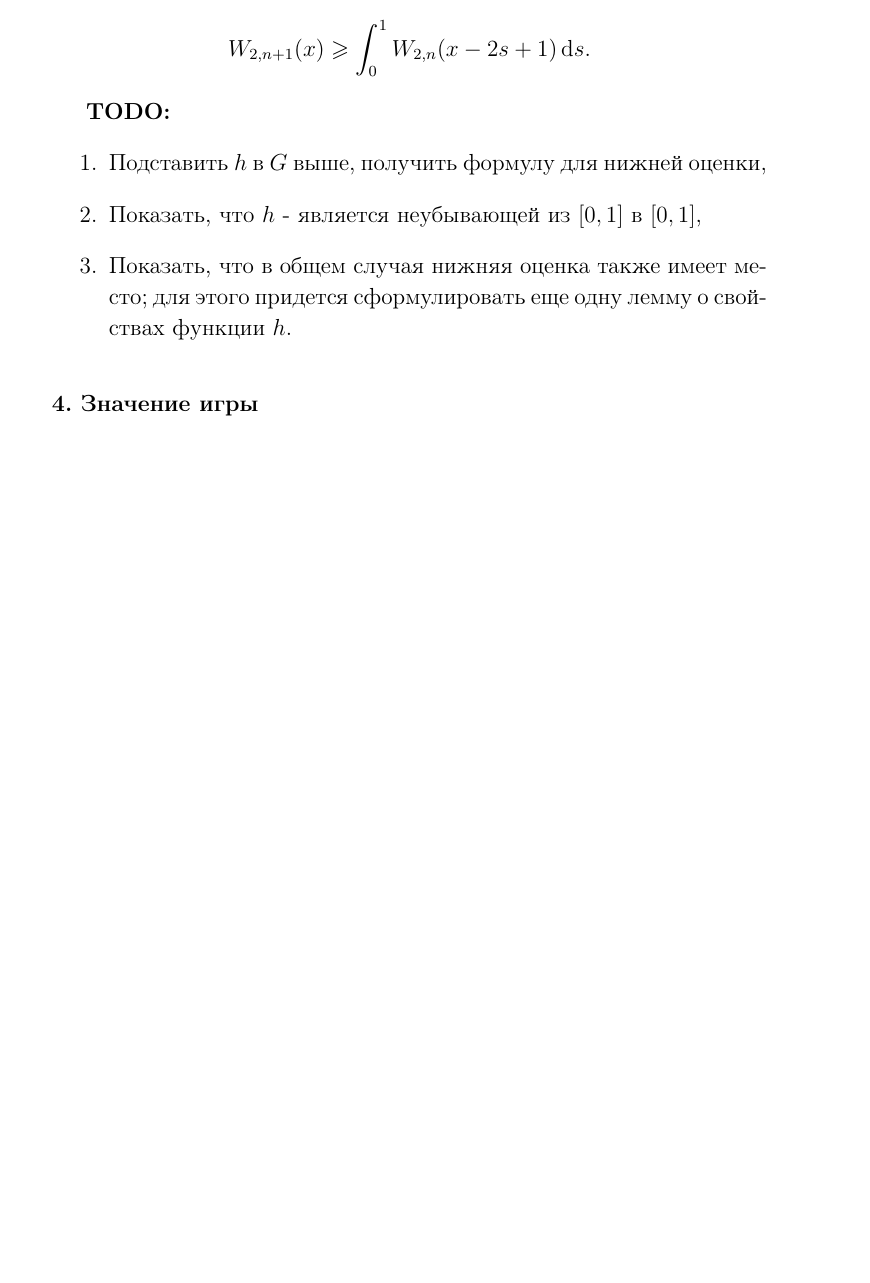
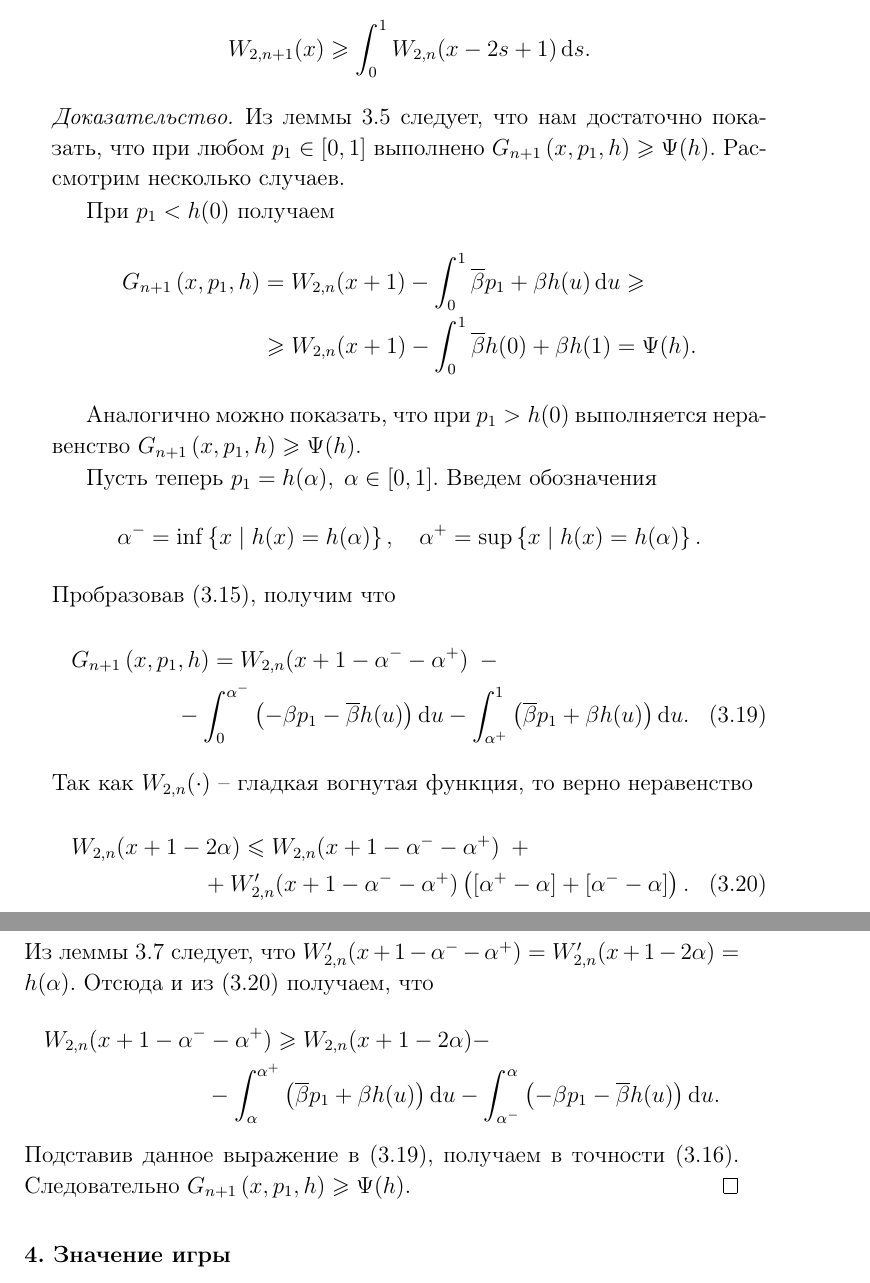
Before and after one commit to ArtemPyanykh/cont-convex-combination-bidding-paper, a LaTeX document (paper.tex): part of page 17 of 18 before the commit and two parts of pages 17 and 18 of 19 after it, the two joined at a grey line, cut so that both start at the same text, the shorter picture padded with empty space. Compiled offline with pdfLaTeX; the source files are stored in an older character set and shown here as Unicode.

Commit message:
Finish a section on the second player's guaranteed payoff

```diff
--- a/paper.tex
+++ b/paper.tex
@@ -782,13 +783,46 @@
     W_{2,n+1}(x) \geqslant \int_0^1 W_{2,n}(x - 2s + 1) \di s.
   \end{equation*}
 \end{theorem}
+\begin{proof}
+  Из леммы \ref{lemma:W:lowerBound:parametrized} следует, что нам достаточно показать, что при любом $p_1 \in [0, 1]$ выполнено $\G[p_1][h] \geqslant \Psi(h)$.
+  Рассмотрим несколько случаев.
 
-\textbf{TODO:}
-\begin{enumerate}
-\item Подставить $h$ в $G$ выше, получить формулу для нижней оценки,
-\item Показать, что $h$ - является неубывающей из $[0, 1]$ в $[0, 1]$,
-\item Показать, что в общем случая нижняя оценка также имеет место; для этого придется сформулировать еще одну лемму о свойствах функции $h$.
-\end{enumerate}
+  При $p_1 < h(0)$ получаем
+  \begin{align*}
+    \G[p_1][h] &= W_{2,n}(x + 1) - \int_0^1 \Dco p_1 + \Co h(u) \di u \geqslant \\
+    &\geqslant W_{2,n}(x + 1) - \int_0^1 \Dco h(0) + \Co h(1) = \Psi(h).
+  \end{align*}
+
+  Аналогично можно показать, что при $p_1 > h(0)$ выполняется неравенство $\G[p_1][h] \geqslant \Psi(h)$.
+
+  Пусть теперь $p_1 = h(\alpha), \; \alpha \in [0, 1]$.
+  Введем обозначения
+  \[
+    \alpha^- = \inf \left\{ x \;|\; h(x) = h(\alpha) \right\}, \quad
+    \alpha^+ = \sup \left\{ x \;|\; h(x) = h(\alpha) \right\}.
+  \]
+  Пробразовав \eqref{eq:W:lowerBound:parameterized}, получим что
+  \begin{multline}\label{eq:g:+-}
+    \G[p_1][h] = W_{2,n}(x + 1 - \alpha^- - \alpha^+) \enskip - \\
+    - \int_0^{\alpha^-} \left(-\Co p_1 - \Dco h(u)\right) \di u
+    - \int_{\alpha^+}^1 \left(\Dco p_1 + \Co h(u)\right) \di u.
+  \end{multline}
+  Так как $W_{2,n}(\cdot)$ -- гладкая вогнутая функция, то верно неравенство
+  \begin{multline}\label{eq:W:+-:ineq}
+    W_{2,n}(x + 1 - 2\alpha) \leqslant W_{2,n}(x + 1 - \alpha^- - \alpha^+) \enskip +\\
+    + W_{2,n}'(x + 1 - \alpha^- - \alpha^+) \left( [ \alpha^+ - \alpha ] + [ \alpha^- - \alpha ] \right).
+  \end{multline}
+  Из леммы \ref{lemma:hu:props} следует, что
+  $W_{2,n}'(x + 1 - \alpha^- - \alpha^+) = W_{2,n}'(x + 1 - 2\alpha) = h(\alpha).$
+  Отсюда и из \eqref{eq:W:+-:ineq} получаем, что
+  \begin{multline*}
+    W_{2,n}(x + 1 - \alpha^- - \alpha^+) \geqslant W_{2,n}(x + 1 - 2\alpha) - \\
+    - \int_\alpha^{\alpha^+} \left( \Dco p_1 + \Co h(u) \right) \di u
+    - \int_{\alpha^-}^\alpha \left( -\Co p_1 - \Dco h(u) \right) \di u.
+  \end{multline*}
+  Подставив данное выражение в \eqref{eq:g:+-}, получаем в точности \eqref{eq:G:ha}.
+  Следовательно $\G[p_1][h] \geqslant \Psi(h)$.
+\end{proof}
 
 \section{Значение игры}\label{sec:-game-value}
 TODO
```
Also changed, not shown: paper.pdf, paper.tex (9 more changed lines).
